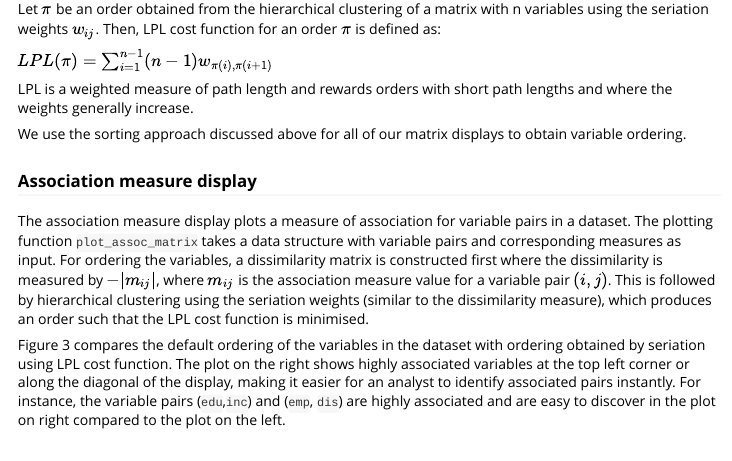
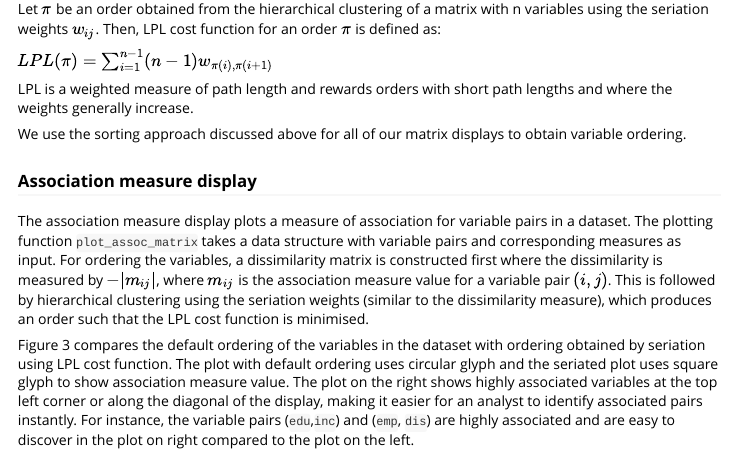
Before and after one commit to chinwan16/corVis, an R Markdown document (vignettes/seriation.Rmd): the page in a window 1100 px wide, from 2160 px down. Rendered offline with R 4.5, knitr and Pandoc, with nearby package versions; some code elsewhere in the file could not run offline.

Commit message:
circle glyph

````diff
--- a/vignettes/seriation.Rmd
+++ b/vignettes/seriation.Rmd
@@ -93,7 +93,7 @@ We use the sorting approach discussed above for all of our matrix displays to ob
 
 The association measure display plots a measure of association for variable pairs in a dataset. The plotting function `plot_assoc_matrix` takes a data structure with variable pairs and corresponding measures as input. For ordering the variables, a dissimilarity matrix is constructed first where the dissimilarity is measured by $-|m_{ij}|$, where $m_{ij}$ is the association measure value for a variable pair $(i,j)$. This is followed by hierarchical clustering using the seriation weights (similar to the dissimilarity measure), which produces an order such that the LPL cost function is minimised.
 
-Figure 3 compares the default ordering of the variables in the dataset with ordering obtained by seriation using LPL cost function. The plot on the right shows highly associated variables at the top left corner or along the diagonal of the display, making it easier for an analyst to identify associated pairs instantly. For instance, the variable pairs (`edu`,`inc`) and (`emp`, `dis`) are highly associated and are easy to discover in the plot on right compared to the plot on the left.
+Figure 3 compares the default ordering of the variables in the dataset with ordering obtained by seriation using LPL cost function. The plot with default ordering uses circular glyph and the seriated plot uses square glyph to show association measure value. The plot on the right shows highly associated variables at the top left corner or along the diagonal of the display, making it easier for an analyst to identify associated pairs instantly. For instance, the variable pairs (`edu`,`inc`) and (`emp`, `dis`) are highly associated and are easy to discover in the plot on right compared to the plot on the left.
 
 ```{r assoc_display, fig.show="hold", out.width="45%", echo=TRUE, fig.align='default',fig.cap="Figure 3: Association measure display for `acs12` data. Left: variables in default order of the data; right: variables ordered by LPL cost function"}
 assoc <- calc_assoc(df)
````
Also changed, not shown: vignettes/seriation.Rmd (2 more changed lines).
